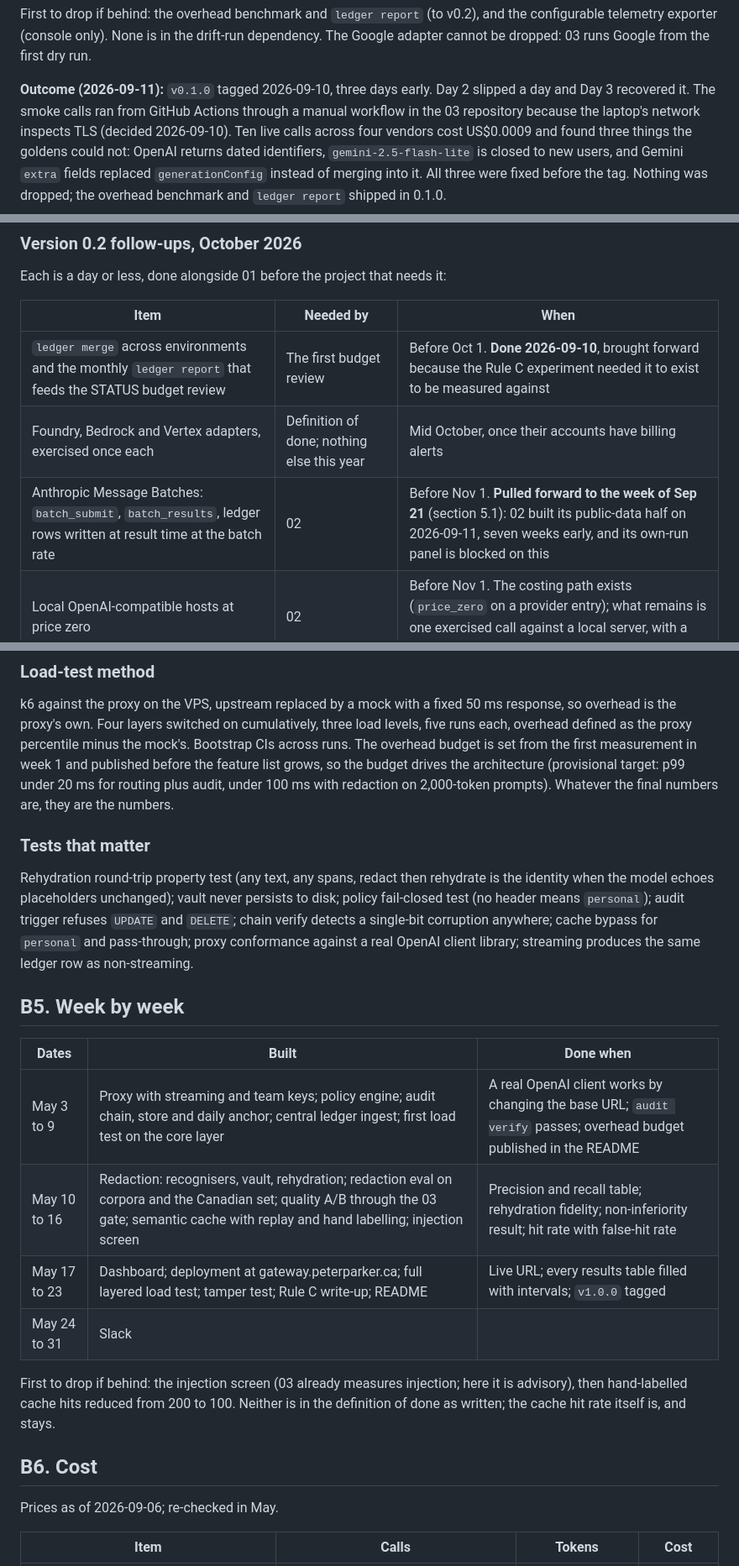
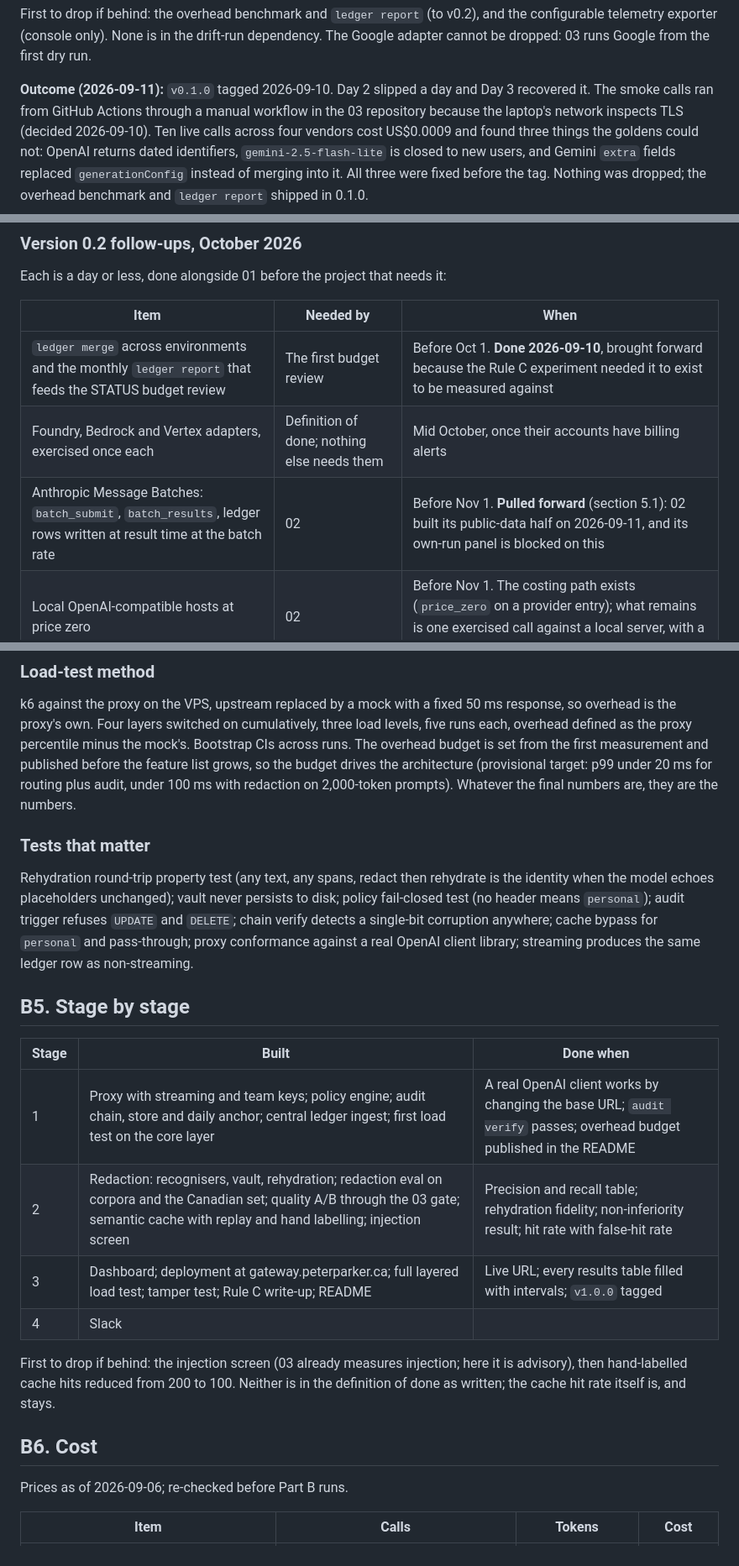
Before and after one commit to Peter-A-P/compliant-ai-gateway, a Markdown page: PLAN.md, 3 parts joined by grey strips. Shown at 84% size. Rendered like a GitHub page.

Commit message:
Take the calendar out of the plan and leave the order of work in
A plan's sequence is engineering: what has to be true before the next thing can start. Its
calendar was a guess made against a portfolio schedule nobody outside can see, and the work
is running many times faster than that guess, so a public document full of week numbers and
dated windows now misleads whoever reads it. Stages keep their numbers and their order and
lose their dates; "Week by week" becomes "Stage by stage".

Every "N early" goes with them. Landing seven weeks ahead of a slot is not a fact about the
work, it is a claim against a schedule the reader cannot see, and it invites exactly the
wrong question.

Dates that record when something actually happened stay, because those are facts: a run's
date, a tag's date, the day an account opened.

```diff
--- a/PLAN.md
+++ b/PLAN.md
@@ -282,8 +282,8 @@ First to drop if behind: the overhead benchmark and `ledger report` (to v0.2), a
 configurable telemetry exporter (console only). None is in the drift-run dependency. The
 Google adapter cannot be dropped: 03 runs Google from the first dry run.
 
-**Outcome (2026-09-11):** `v0.1.0` tagged 2026-09-10, three days early. Day 2 slipped a
-day and Day 3 recovered it. The smoke calls ran from GitHub Actions through a manual
+**Outcome (2026-09-11):** `v0.1.0` tagged 2026-09-10. Day 2 slipped a day and Day 3
+recovered it. The smoke calls ran from GitHub Actions through a manual
 workflow in the 03 repository because the laptop's network inspects TLS (decided
 2026-09-10). Ten live calls across four vendors cost US$0.0009 and found three
 things the goldens could not: OpenAI returns dated identifiers, `gemini-2.5-flash-lite` is
@@ -298,8 +298,8 @@ Each is a day or less, done alongside 01 before the project that needs it:
 | Item | Needed by | When |
 |---|---|---|
 | `ledger merge` across environments and the monthly `ledger report` that feeds the STATUS budget review | The first budget review | Before Oct 1. **Done 2026-09-10**, brought forward because the Rule C experiment needed it to exist to be measured against |
-| Foundry, Bedrock and Vertex adapters, exercised once each | Definition of done; nothing else this year | Mid October, once their accounts have billing alerts |
-| Anthropic Message Batches: `batch_submit`, `batch_results`, ledger rows written at result time at the batch rate | 02 | Before Nov 1. **Pulled forward to the week of Sep 21** (section 5.1): 02 built its public-data half on 2026-09-11, seven weeks early, and its own-run panel is blocked on this |
+| Foundry, Bedrock and Vertex adapters, exercised once each | Definition of done; nothing else needs them | Mid October, once their accounts have billing alerts |
+| Anthropic Message Batches: `batch_submit`, `batch_results`, ledger rows written at result time at the batch rate | 02 | Before Nov 1. **Pulled forward** (section 5.1): 02 built its public-data half on 2026-09-11, and its own-run panel is blocked on this |
 | Local OpenAI-compatible hosts at price zero | 02 | Before Nov 1. The costing path exists (`price_zero` on a provider entry); what remains is one exercised call against a local server, with a golden for its response shape |
 
 ### 5.1 Version 0.2 in detail (written 2026-09-11)
@@ -656,7 +656,7 @@ deploy/            docker compose: gateway, postgres with pgvector, redis, otel
 k6 against the proxy on the VPS, upstream replaced by a mock with a fixed 50 ms response,
 so overhead is the proxy's own. Four layers switched on cumulatively, three load levels,
 five runs each, overhead defined as the proxy percentile minus the mock's. Bootstrap CIs
-across runs. The overhead budget is set from the first measurement in week 1 and published
+across runs. The overhead budget is set from the first measurement and published
 before the feature list grows, so the budget drives the architecture (provisional target:
 p99 under 20 ms for routing plus audit, under 100 ms with redaction on 2,000-token
 prompts). Whatever the final numbers are, they are the numbers.
@@ -670,14 +670,14 @@ policy fail-closed test (no header means `personal`); audit trigger refuses `UPD
 `personal` and pass-through; proxy conformance against a real OpenAI client library;
 streaming produces the same ledger row as non-streaming.
 
-## B5. Week by week
+## B5. Stage by stage
 
-| Dates | Built | Done when |
+| Stage | Built | Done when |
 |---|---|---|
-| May 3 to 9 | Proxy with streaming and team keys; policy engine; audit chain, store and daily anchor; central ledger ingest; first load test on the core layer | A real OpenAI client works by changing the base URL; `audit verify` passes; overhead budget published in the README |
-| May 10 to 16 | Redaction: recognisers, vault, rehydration; redaction eval on corpora and the Canadian set; quality A/B through the 03 gate; semantic cache with replay and hand labelling; injection screen | Precision and recall table; rehydration fidelity; non-inferiority result; hit rate with false-hit rate |
-| May 17 to 23 | Dashboard; deployment at gateway.peterparker.ca; full layered load test; tamper test; Rule C write-up; README | Live URL; every results table filled with intervals; `v1.0.0` tagged |
-| May 24 to 31 | Slack | |
+| 1 | Proxy with streaming and team keys; policy engine; audit chain, store and daily anchor; central ledger ingest; first load test on the core layer | A real OpenAI client works by changing the base URL; `audit verify` passes; overhead budget published in the README |
+| 2 | Redaction: recognisers, vault, rehydration; redaction eval on corpora and the Canadian set; quality A/B through the 03 gate; semantic cache with replay and hand labelling; injection screen | Precision and recall table; rehydration fidelity; non-inferiority result; hit rate with false-hit rate |
+| 3 | Dashboard; deployment at gateway.peterparker.ca; full layered load test; tamper test; Rule C write-up; README | Live URL; every results table filled with intervals; `v1.0.0` tagged |
+| 4 | Slack | |
 
 First to drop if behind: the injection screen (03 already measures injection; here it is
 advisory), then hand-labelled cache hits reduced from 200 to 100. Neither is in the
@@ -685,7 +685,7 @@ definition of done as written; the cache hit rate itself is, and stays.
 
 ## B6. Cost
 
-Prices as of 2026-09-06; re-checked in May.
+Prices as of 2026-09-06; re-checked before Part B runs.
 
 | Item | Calls | Tokens | Cost |
 |---|---|---|---|
```
Also changed, not shown: other parts of PLAN.md (+5 -5 lines).
